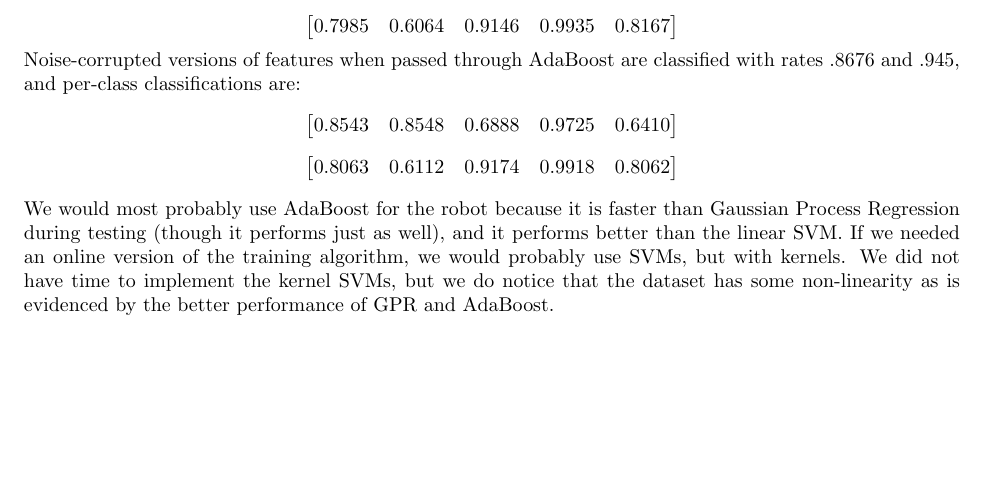
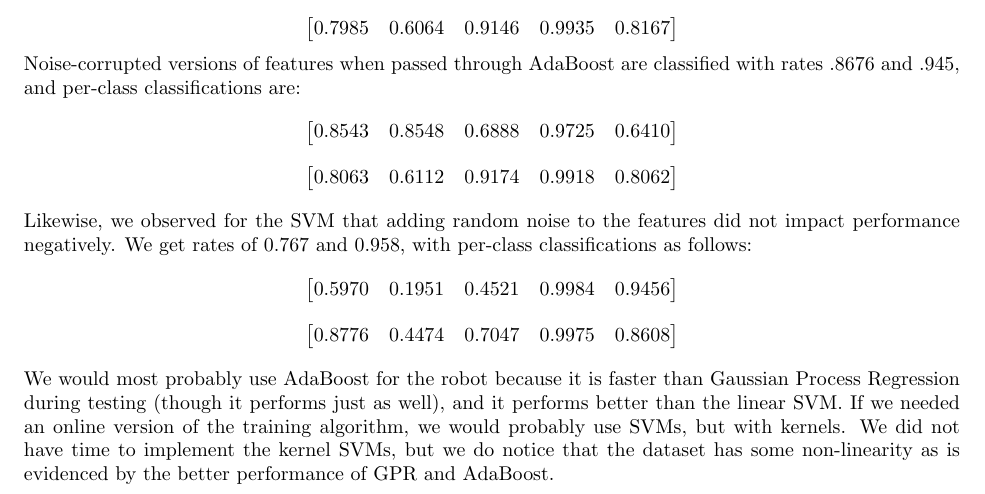
Before and after one commit to natashakholgade/OnlineLearning, a LaTeX problem sheet (hw5-online_learning.tex): part of page 4 of 7, cut so that both start at the same text, the shorter picture padded with empty space. Compiled offline with pdfLaTeX.

Commit message:
added confusion matrices, updated report

```diff
--- a/hw5-online_learning.tex
+++ b/hw5-online_learning.tex
@@ -208,7 +208,19 @@ Noise-corrupted versions of features when passed through AdaBoost are classified
 $$\begin{bmatrix} 0.8543 &   0.8548 &   0.6888&    0.9725  &  0.6410\end{bmatrix}$$
 $$\begin{bmatrix} 0.8063  &  0.6112 &   0.9174  &  0.9918  &  0.8062\end{bmatrix}$$
 
-We would most probably use AdaBoost for the robot because it is faster than Gaussian Process Regression during testing (though it performs just as well), and it performs better than the linear SVM. If we needed an online version of the training algorithm, we would probably use SVMs, but with kernels. We did not have time to implement the kernel SVMs, but we do notice that the dataset has some non-linearity as is evidenced by the better performance of GPR and AdaBoost.
+Likewise, we observed for the SVM that adding random noise to the
+features did not impact performance negatively. We get rates of 0.767
+and 0.958, with per-class classifications as follows:
+$$\begin{bmatrix} 0.5970    & 0.1951    & 0.4521    & 0.9984   & 0.9456\end{bmatrix}$$
+$$\begin{bmatrix} 0.8776  &  0.4474  &  0.7047  &  0.9975  &  0.8608\end{bmatrix}$$
+
+We would most probably use AdaBoost for the robot because it is faster
+than Gaussian Process Regression during testing (though it performs
+just as well), and it performs better than the linear SVM. If we
+needed an online version of the training algorithm, we would probably
+use SVMs, but with kernels. We did not have time to implement the
+kernel SVMs, but we do notice that the dataset has some non-linearity
+as is evidenced by the better performance of GPR and AdaBoost.
 
 \subsection*{Pictorial Result}
 With GPR training with \textit{File\_am}, and testing with \textit{File\_an} gave us the scatter plot shown in \ref{Fig_GPR1}, while training with \textit{File\_an}, and testing with \textit{File\_am} gave us the plot in \ref{Fig_GPR2}
```
Also changed, not shown: confusionmatrices/confusionSVMQ1_1.png (added), confusionmatrices/confusionSVMQ1_2.png (added), hw5-online_learning.tex (2 more changed lines).
